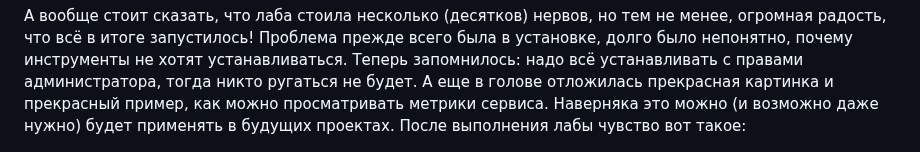
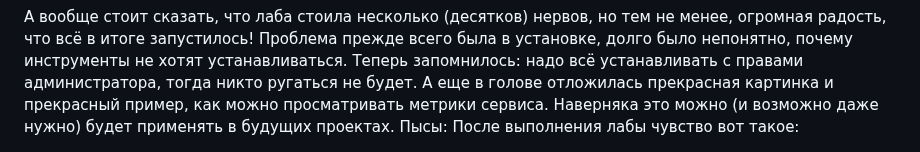
Before and after one commit to elyaroman/cloud-systems-and-technologies, a Markdown page: lab 5/report_basic.md, the part around the change. Rendered like a GitHub page.

```diff
--- a/lab 5/report_basic.md
+++ b/lab 5/report_basic.md
@@ -78,6 +78,6 @@
 <i>"Мы живы, мы живы! А теперь.... я тебя убью!!" (с) лаба</i>
 
 А вообще стоит сказать, что лаба стоила несколько (десятков) нервов, но тем не менее, огромная радость, что всё в итоге запустилось! Проблема прежде всего была в установке, долго было непонятно, почему инструменты не хотят устанавливаться. Теперь запомнилось: надо всё устанавливать с правами администратора, тогда никто ругаться не будет. А еще в голове отложилась прекрасная картинка и прекрасный пример, как можно просматривать метрики сервиса. Наверняка это можно (и возможно даже нужно) будет применять в будущих проектах.
-После выполнения лабы чувство вот такое:
+Пысы: После выполнения лабы чувство вот такое:
 
 <img src="https://github.com/elyaroman/cloud-systems-and-technologies/blob/main/lab%205/images/basic/power_cat.jpg" alt="power-cat" title="title" style="width: 50%">
```
